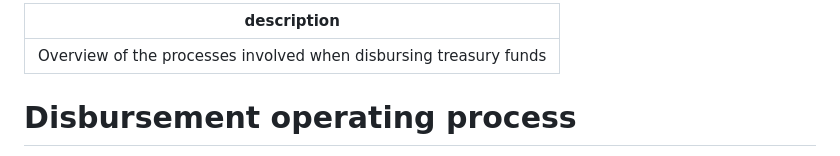
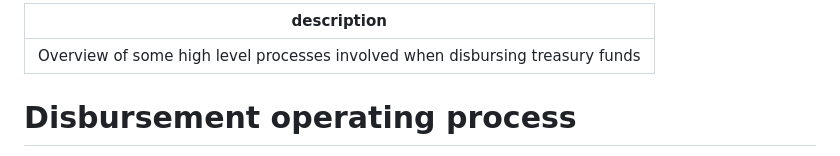
Before and after one commit to web3association/funding, a Markdown page: disbursement-process/disbursement-operating-process/README.md, the part around one of its changes. Drawn GitHub-style.

```diff
--- a/disbursement-process/disbursement-operating-process/README.md
+++ b/disbursement-process/disbursement-operating-process/README.md
@@ -1,5 +1,5 @@
 ---
-description: Overview of the processes involved when disbursing treasury funds
+description: Overview of some high level processes involved when disbursing treasury funds
 ---
 
 # Disbursement operating process
```
Also changed, not shown: other parts of disbursement-process/disbursement-operating-process/README.md (+6 -2 lines), .gitbook/assets/treasury-disbursement-process.png (added).
